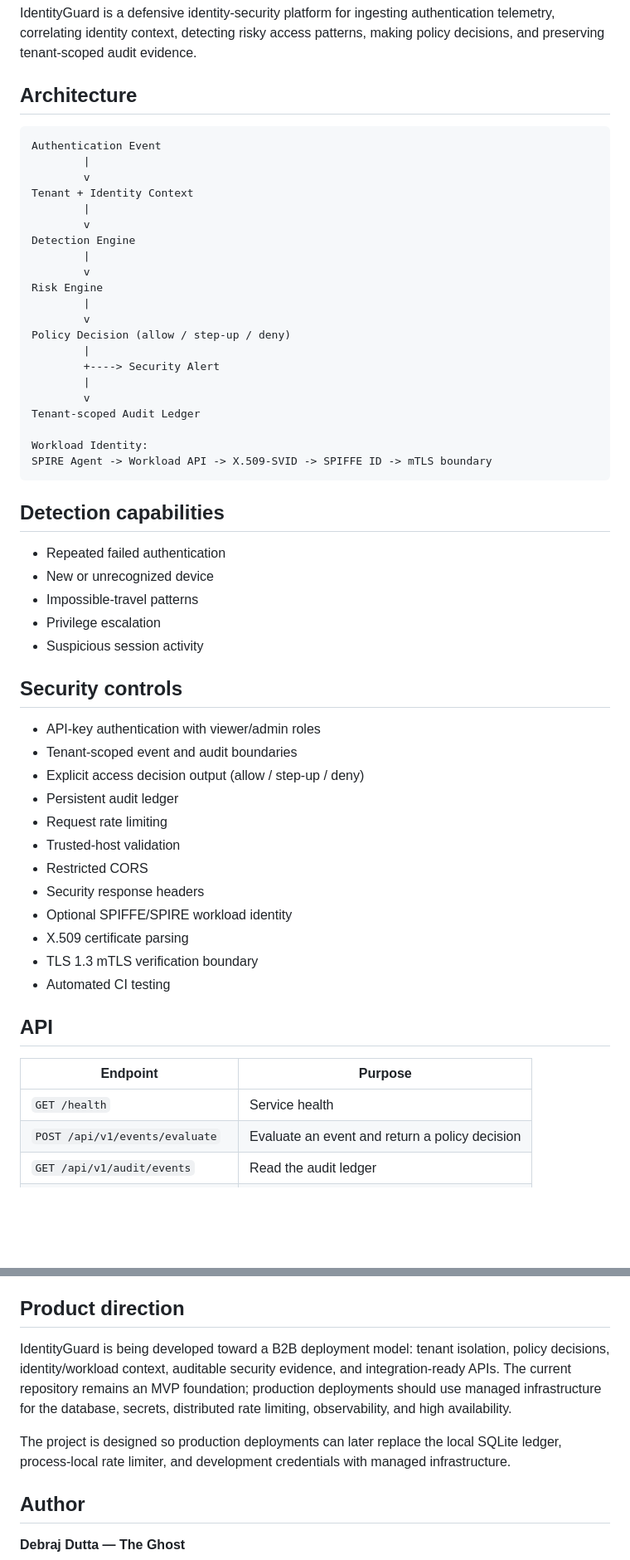
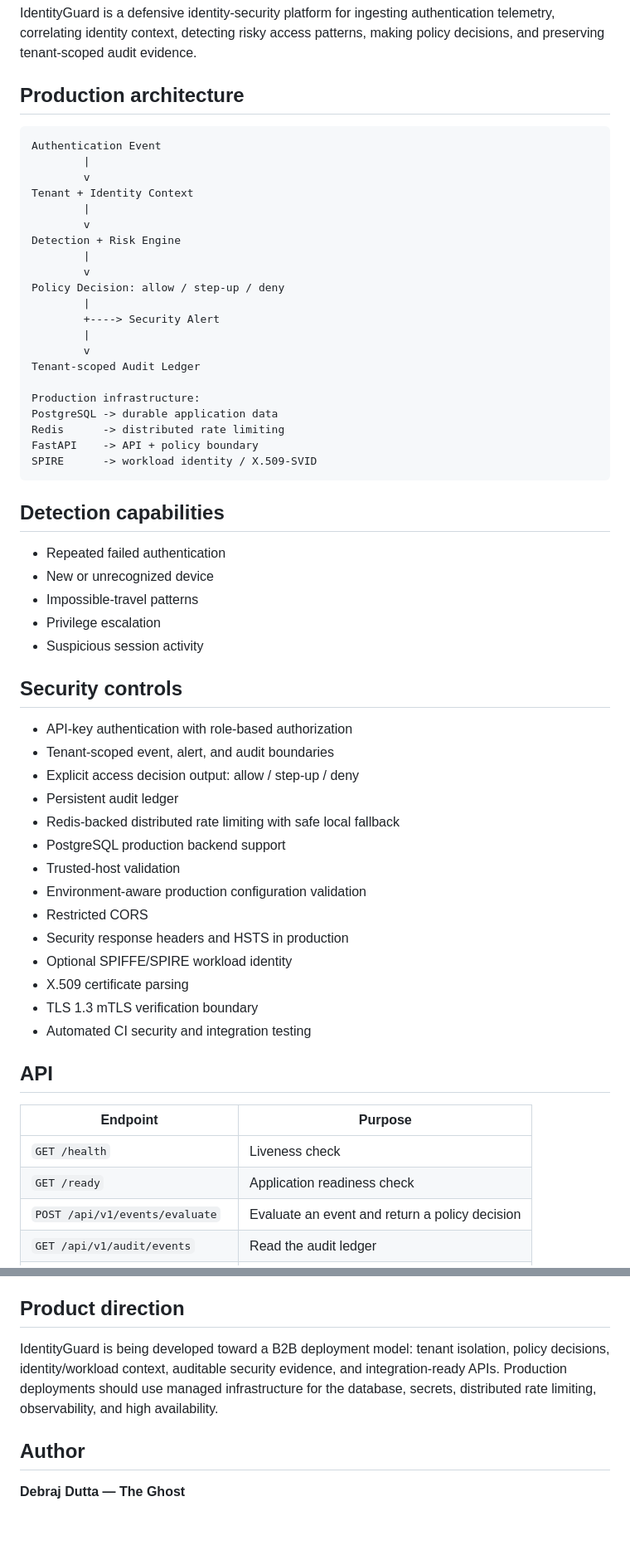
Before and after one commit to Debrajdutta-Developer/IdentityGuard, a Markdown page: README.md, 2 parts joined by grey strips. Shown at 83% size. Rendered like a GitHub page; blank space fills up the shorter version.

Commit message:
docs(release): document production architecture and configuration

````diff
--- a/README.md
+++ b/README.md
@@ -4,30 +4,30 @@
 
 IdentityGuard is a defensive identity-security platform for ingesting authentication telemetry, correlating identity context, detecting risky access patterns, making policy decisions, and preserving tenant-scoped audit evidence.
 
-## Architecture
+## Production architecture
 
-```
+```text
 Authentication Event
         |
         v
 Tenant + Identity Context
         |
         v
-Detection Engine
+Detection + Risk Engine
         |
         v
-Risk Engine
-        |
-        v
-Policy Decision (allow / step-up / deny)
+Policy Decision: allow / step-up / deny
         |
         +----> Security Alert
         |
         v
 Tenant-scoped Audit Ledger
 
-Workload Identity:
-SPIRE Agent -> Workload API -> X.509-SVID -> SPIFFE ID -> mTLS boundary
+Production infrastructure:
+PostgreSQL -> durable application data
+Redis      -> distributed rate limiting
+FastAPI    -> API + policy boundary
+SPIRE      -> workload identity / X.509-SVID
 ```
 
 ## Detection capabilities
@@ -40,24 +40,27 @@ SPIRE Agent -> Workload API -> X.509-SVID -> SPIFFE ID -> mTLS boundary
 
 ## Security controls
 
-- API-key authentication with viewer/admin roles
-- Tenant-scoped event and audit boundaries
-- Explicit access decision output (allow / step-up / deny)
+- API-key authentication with role-based authorization
+- Tenant-scoped event, alert, and audit boundaries
+- Explicit access decision output: allow / step-up / deny
 - Persistent audit ledger
-- Request rate limiting
+- Redis-backed distributed rate limiting with safe local fallback
+- PostgreSQL production backend support
 - Trusted-host validation
+- Environment-aware production configuration validation
 - Restricted CORS
-- Security response headers
+- Security response headers and HSTS in production
 - Optional SPIFFE/SPIRE workload identity
 - X.509 certificate parsing
 - TLS 1.3 mTLS verification boundary
-- Automated CI testing
+- Automated CI security and integration testing
 
 ## API
 
 | Endpoint | Purpose |
 |---|---|
-| `GET /health` | Service health |
+| `GET /health` | Liveness check |
+| `GET /ready` | Application readiness check |
 | `POST /api/v1/events/evaluate` | Evaluate an event and return a policy decision |
 | `GET /api/v1/audit/events` | Read the audit ledger |
 | `GET /api/v1/identity/workload` | Report workload identity status |
@@ -101,9 +118,7 @@ IdentityGuard is intended for **authorized defensive security monitoring and res
 
 ## Product direction
 
-IdentityGuard is being developed toward a B2B deployment model: tenant isolation, policy decisions, identity/workload context, auditable security evidence, and integration-ready APIs. The current repository remains an MVP foundation; production deployments should use managed infrastructure for the database, secrets, distributed rate limiting, observability, and high availability.
-
-The project is designed so production deployments can later replace the local SQLite ledger, process-local rate limiter, and development credentials with managed infrastructure.
+IdentityGuard is being developed toward a B2B deployment model: tenant isolation, policy decisions, identity/workload context, auditable security evidence, and integration-ready APIs. Production deployments should use managed infrastructure for the database, secrets, distributed rate limiting, observability, and high availability.
 
 ## Author
 
````
Also changed, not shown: other parts of README.md (+14 -0 lines).
